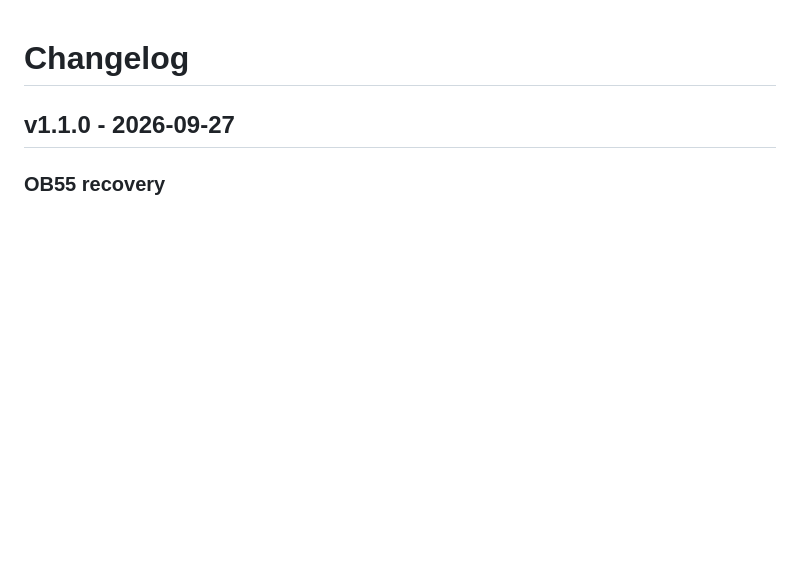
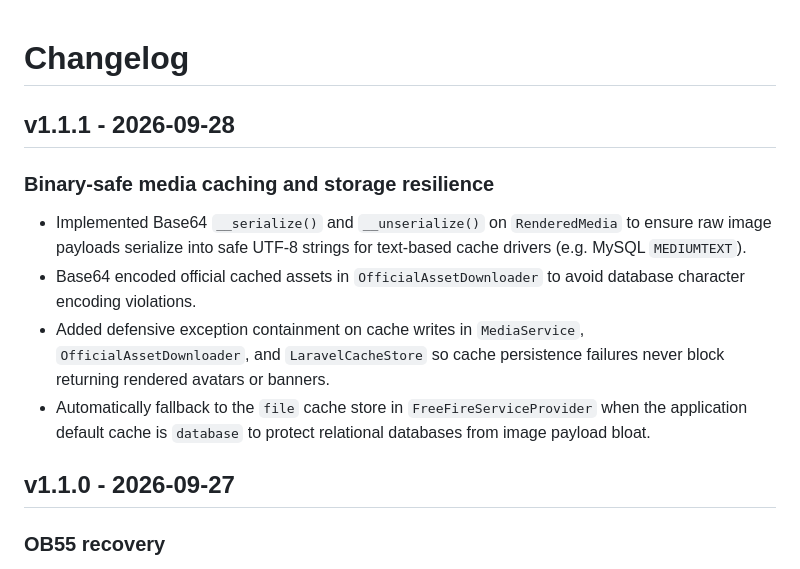
Before and after one commit to refatbd/free-fire-php-monorepo, a Markdown page: CHANGELOG.md, the part around the change. Rendered like a GitHub page; blank space fills up the shorter version.

Commit message:
docs(changelog): document v1.1.1 release

```diff
--- a/CHANGELOG.md
+++ b/CHANGELOG.md
@@ -1,4 +1,13 @@
 # Changelog
+
+## v1.1.1 - 2026-09-28
+
+### Binary-safe media caching and storage resilience
+
+- Implemented Base64 `__serialize()` and `__unserialize()` on `RenderedMedia` to ensure raw image payloads serialize into safe UTF-8 strings for text-based cache drivers (e.g. MySQL `MEDIUMTEXT`).
+- Base64 encoded official cached assets in `OfficialAssetDownloader` to avoid database character encoding violations.
+- Added defensive exception containment on cache writes in `MediaService`, `OfficialAssetDownloader`, and `LaravelCacheStore` so cache persistence failures never block returning rendered avatars or banners.
+- Automatically fallback to the `file` cache store in `FreeFireServiceProvider` when the application default cache is `database` to protect relational databases from image payload bloat.
 
 ## v1.1.0 - 2026-09-27
 
```
